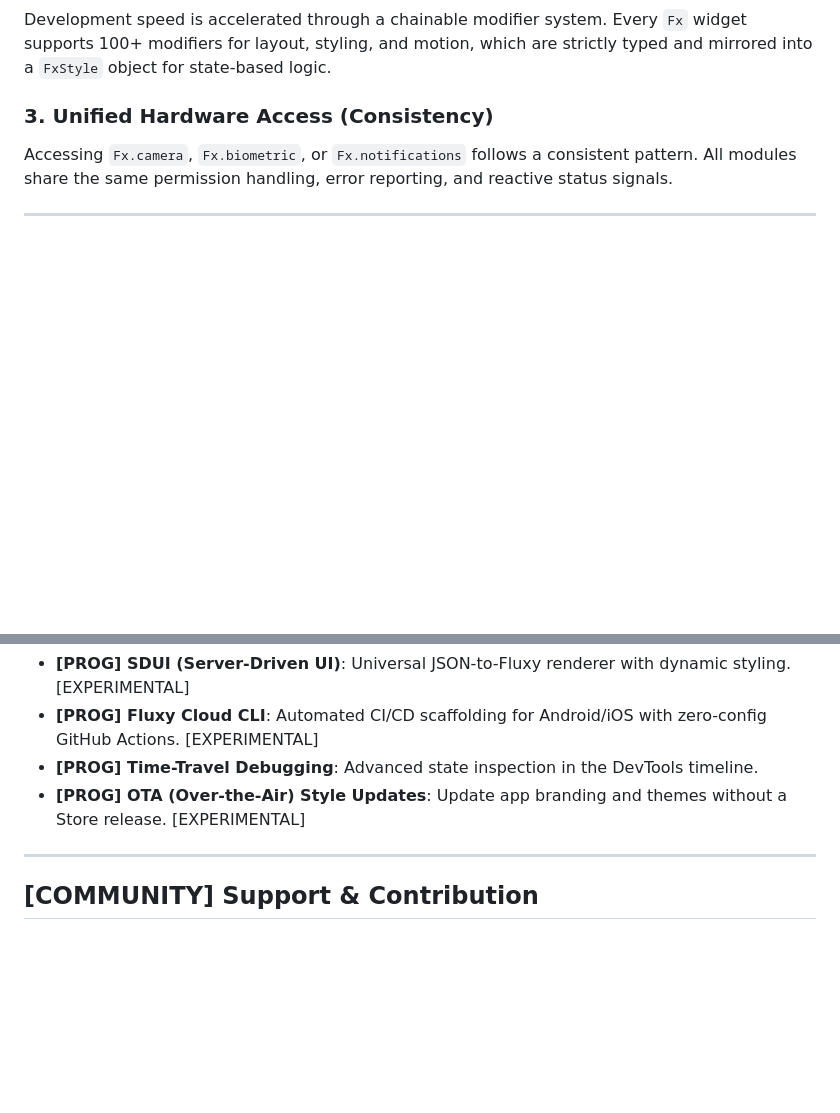
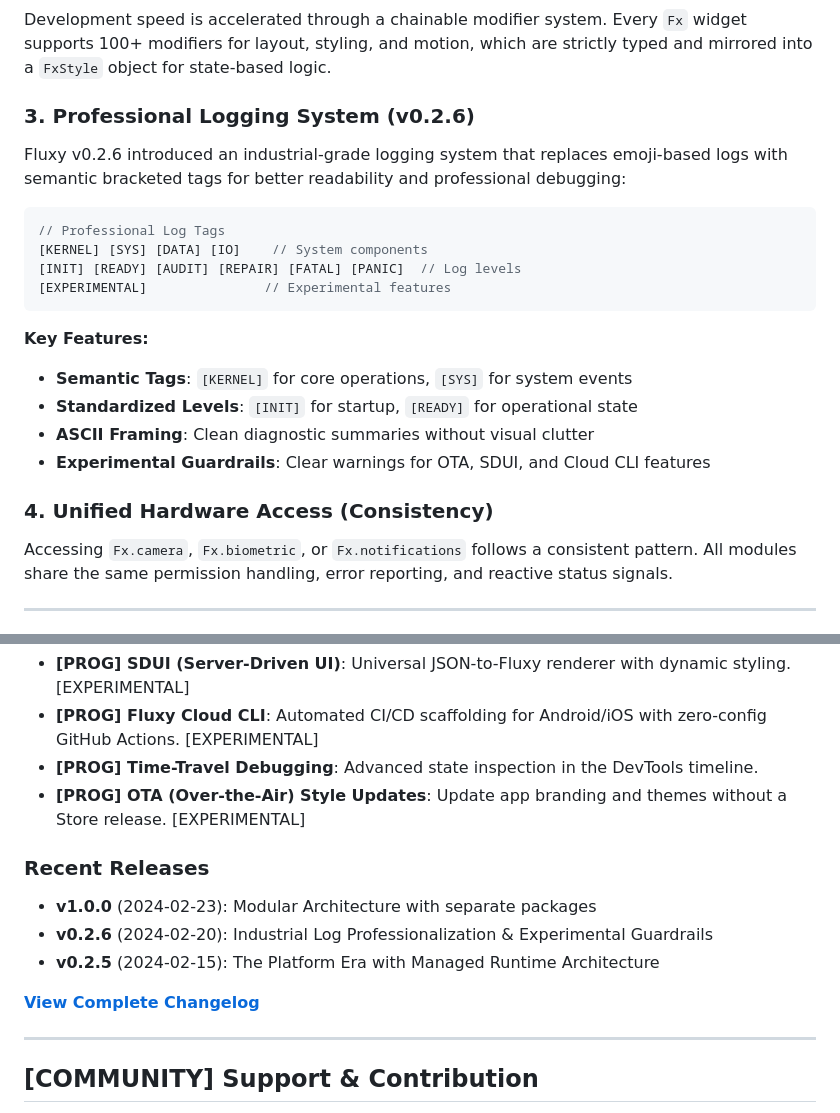
Before and after one commit to swaingithub/fluxy, a Markdown page: README.md, 2 parts joined by grey strips. Rendered like a GitHub page; blank space fills up the shorter version.

````diff
--- a/README.md
+++ b/README.md
@@ -98,7 +174,23 @@ The framework proactively monitors the render tree. If a layout violation is det
 ### 2. Universal Modifier DSL (Speed)
 Development speed is accelerated through a chainable modifier system. Every `Fx` widget supports 100+ modifiers for layout, styling, and motion, which are strictly typed and mirrored into a `FxStyle` object for state-based logic.
 
-### 3. Unified Hardware Access (Consistency)
+### 3. Professional Logging System (v0.2.6)
+Fluxy v0.2.6 introduced an industrial-grade logging system that replaces emoji-based logs with semantic bracketed tags for better readability and professional debugging:
+
+```dart
+// Professional Log Tags
+[KERNEL] [SYS] [DATA] [IO]    // System components
+[INIT] [READY] [AUDIT] [REPAIR] [FATAL] [PANIC]  // Log levels
+[EXPERIMENTAL]               // Experimental features
+```
+
+**Key Features:**
+- **Semantic Tags**: `[KERNEL]` for core operations, `[SYS]` for system events
+- **Standardized Levels**: `[INIT]` for startup, `[READY]` for operational state
+- **ASCII Framing**: Clean diagnostic summaries without visual clutter
+- **Experimental Guardrails**: Clear warnings for OTA, SDUI, and Cloud CLI features
+
+### 4. Unified Hardware Access (Consistency)
 Accessing `Fx.camera`, `Fx.biometric`, or `Fx.notifications` follows a consistent pattern. All modules share the same permission handling, error reporting, and reactive status signals.
 
 ---
@@ -111,6 +203,13 @@ Fluxy is under active development with a focus on enterprise-grade features.
 *   **[PROG] Fluxy Cloud CLI**: Automated CI/CD scaffolding for Android/iOS with zero-config GitHub Actions. [EXPERIMENTAL]
 *   **[PROG] Time-Travel Debugging**: Advanced state inspection in the DevTools timeline.
 *   **[PROG] OTA (Over-the-Air) Style Updates**: Update app branding and themes without a Store release. [EXPERIMENTAL]
+
+### Recent Releases
+- **v1.0.0** (2024-02-23): Modular Architecture with separate packages
+- **v0.2.6** (2024-02-20): Industrial Log Professionalization & Experimental Guardrails
+- **v0.2.5** (2024-02-15): The Platform Era with Managed Runtime Architecture
+
+**[View Complete Changelog](CHANGELOG.md)**
 
 ---
 
````
Also changed, not shown: other parts of README.md (+77 -1 lines).
